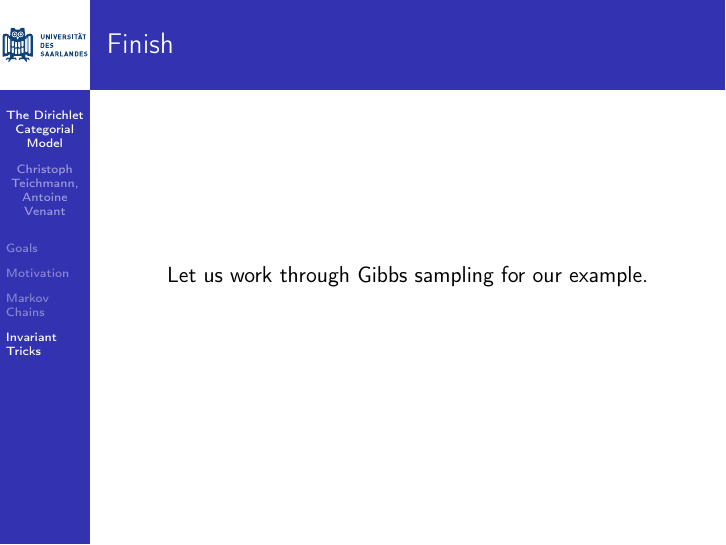
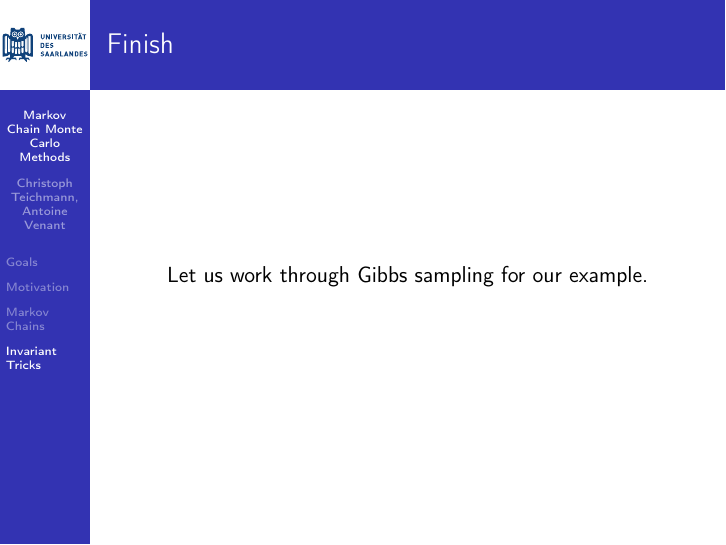
Before and after one commit to coli-saar/BayesianNLP2017, LaTeX slides (MCMC_2017_11_15.tex): page 40 of 40. Compiled offline with pdfLaTeX.

Commit message:
Corrected title.

```diff
--- a/MCMC_2017_11_15.tex
+++ b/MCMC_2017_11_15.tex
@@ -12,7 +12,7 @@
 \setbeamercolor{logo}{bg=white}
 
 \author{Christoph Teichmann \and Antoine Venant}
-\title{The Dirichlet Categorial Model}
+\title{Markov Chain Monte Carlo Methods}
 
 \subtitle{}
 
```
